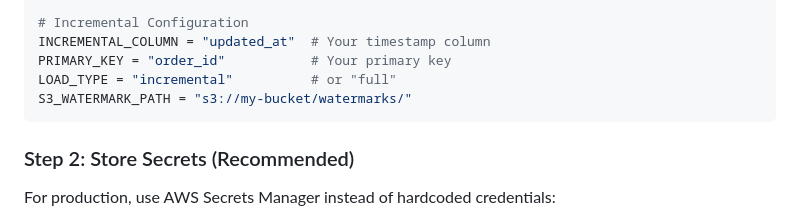
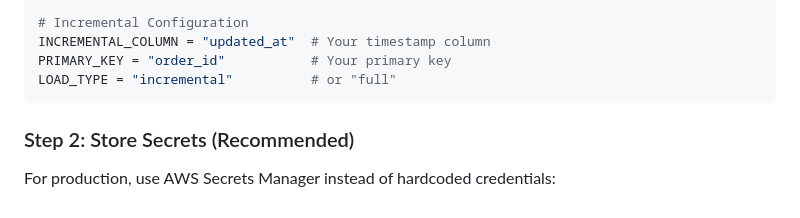
Before and after one commit to talendgi/Glue-jobs, a Markdown page: readme.md, the part around the change. GitHub-like rendering.

Commit message:
Remove S3_WATERMARK_PATH from readme
Remove S3 watermark path from configuration.

````diff
--- a/readme.md
+++ b/readme.md
@@ -75,7 +75,6 @@ SNOWFLAKE_TABLE = "ORDERS"
 INCREMENTAL_COLUMN = "updated_at"  # Your timestamp column
 PRIMARY_KEY = "order_id"           # Your primary key
 LOAD_TYPE = "incremental"          # or "full"
-S3_WATERMARK_PATH = "s3://my-bucket/watermarks/"
 ```
 
 ### Step 2: Store Secrets (Recommended)
````
